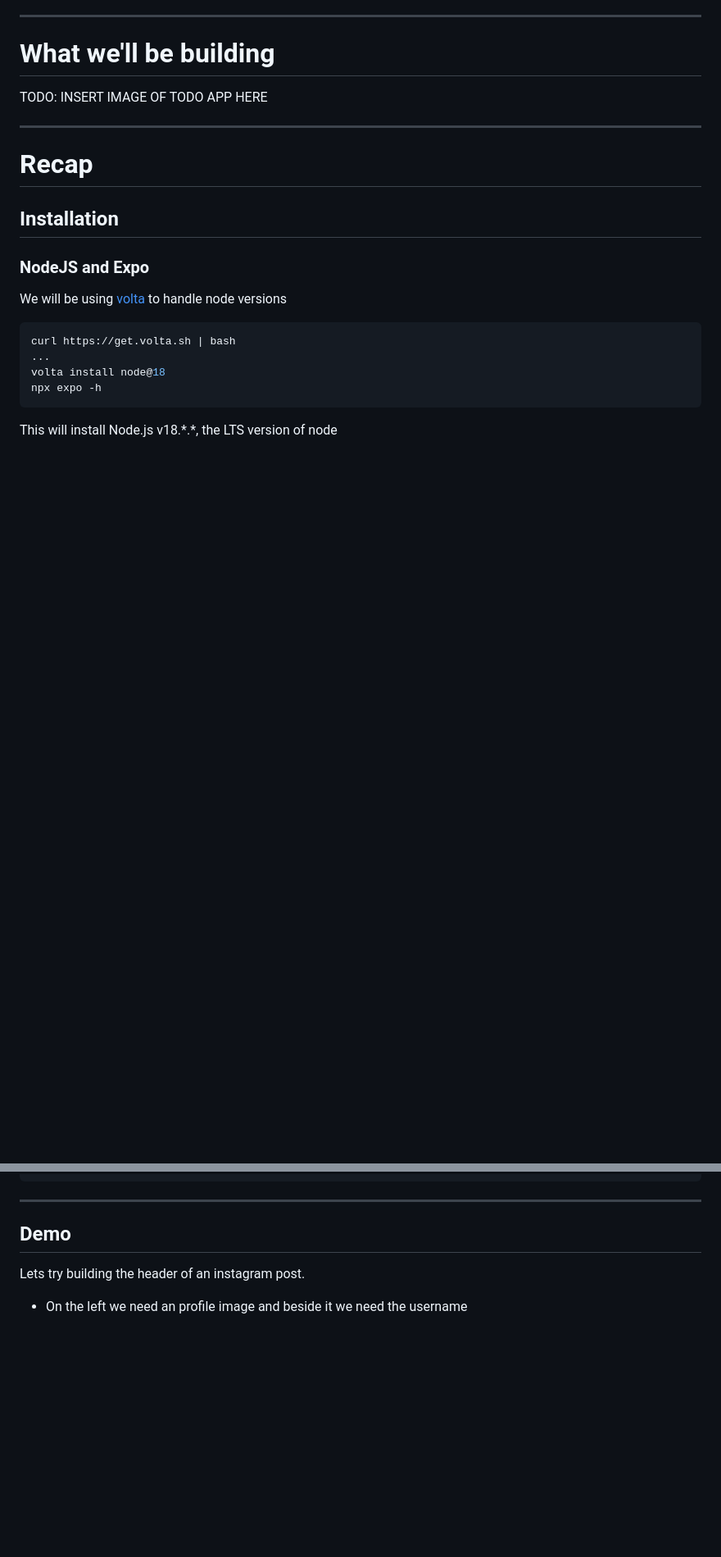
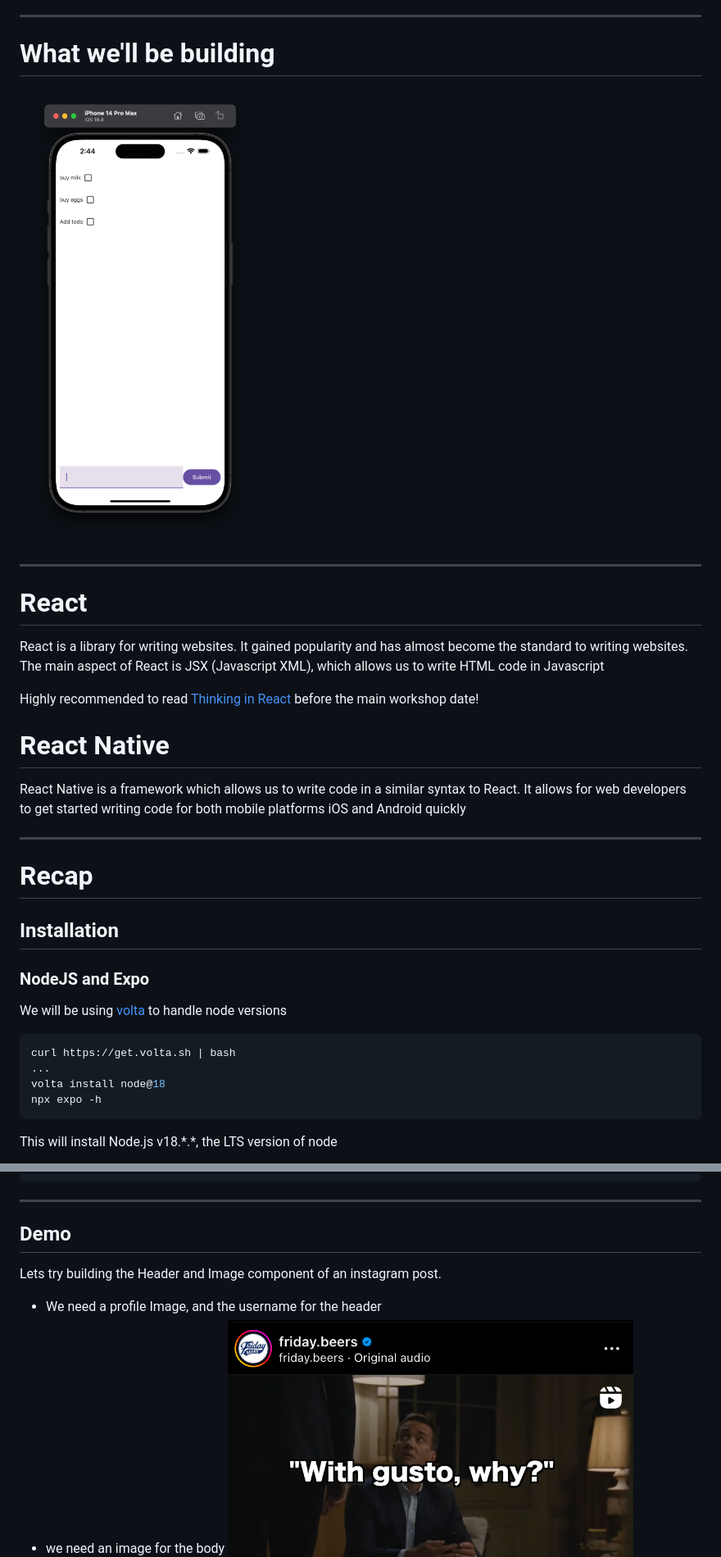
Before and after one commit to yadunut/orbital-react-native-2023, a Markdown page: slides/part1.md, 2 parts joined by grey strips. Shown: that part at 82% size. GitHub-like rendering; pictures changed too: slides/images/todo-app.png (added); blank space fills up the shorter version.

```diff
--- a/slides/part1.md
+++ b/slides/part1.md
@@ -50,7 +54,18 @@ marp: true
 ---
 # What we'll be building
 
-TODO: INSERT IMAGE OF TODO APP HERE
+![bg left 90% 70%](images/todo-app.png)
+
+---
+# React
+
+React is a library for writing websites. It gained popularity and has almost become the standard to writing websites. The main aspect of React is JSX (Javascript XML), which allows us to write HTML code in Javascript
+
+Highly recommended to read [Thinking in React](https://react.dev/learn/thinking-in-react) before the main workshop date!
+
+# React Native
+
+React Native is a framework which allows us to write code in a similar syntax to React. It allows for web developers to get started writing code for both mobile platforms iOS and Android quickly
 
 ---
 <!-- _footer: Recap -->
@@ -224,9 +264,10 @@ Props is how react components communcate with each other. Every parent component
 ---
 ## Demo
 <!-- _footer: Demo -->
-Lets try building the header of an instagram post.
+Lets try building the Header and Image component of an instagram post.
 
-- On the left we need an profile image and beside it we need the username
+- We need a profile Image, and the username for the header
+- we need an image for the body
 ![bg right](images/sample-header.png)
 
 ---
```
Also changed, not shown: other parts of slides/part1.md (+115 -44 lines), orbital-app/assets/adaptive-icon.png (deleted), orbital-app/assets/favicon.png (deleted), orbital-app/assets/icon.png (deleted), orbital-app/assets/splash.png (deleted), 14 other files.
